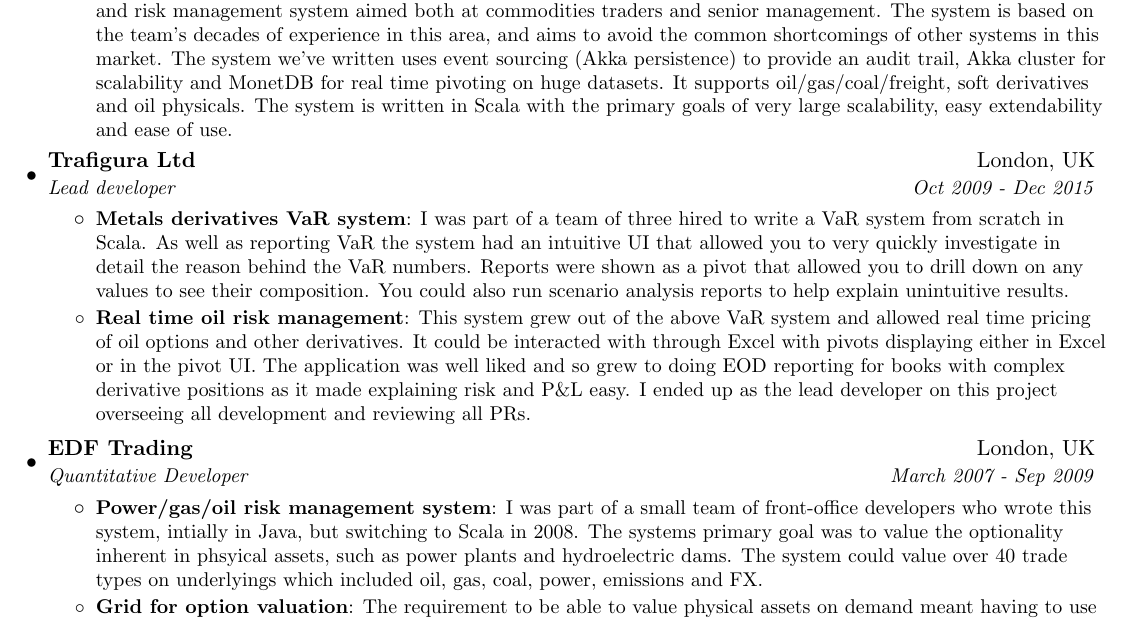
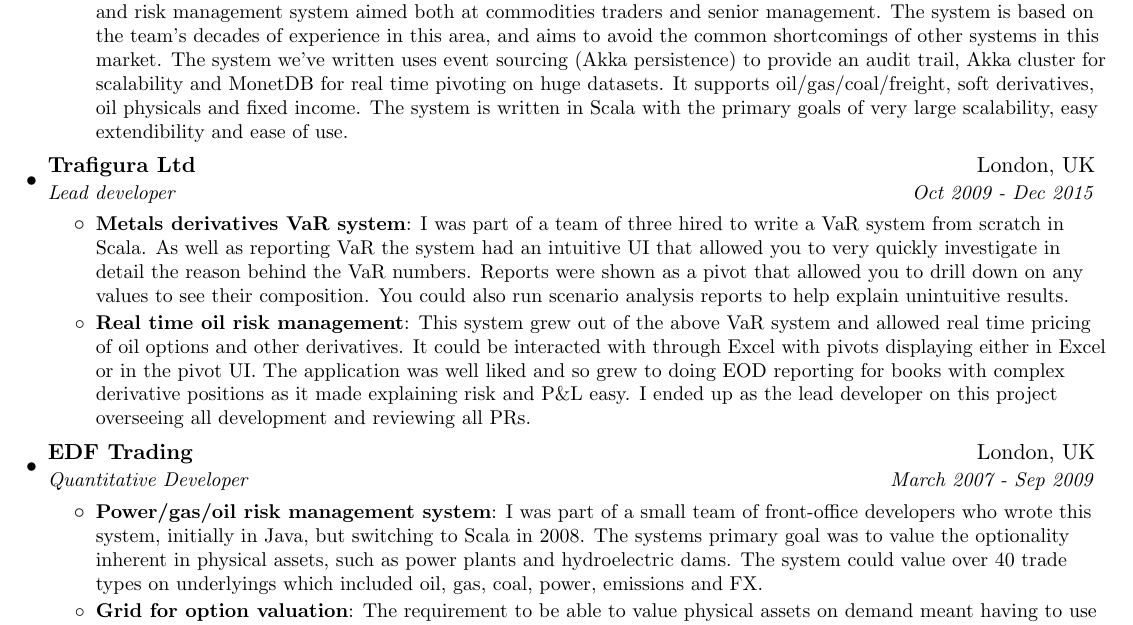
Before and after one commit to davidcorcoran/resume, a LaTeX CV (resume.tex): part of the page, cut so that both start at the same text. Compiled offline with pdfLaTeX.

Commit message:
sp fixes

```diff
--- a/resume.tex
+++ b/resume.tex
@@ -109,7 +109,7 @@
       {Developer}{Jan 2016 - present}
       \resumeItemListStart
         \resumeItem{CTRM system}
-        {Three ex-Trafigura colleagues and I started Topaz Technology. We are building a real time P\&L and risk management system aimed both at commodities traders and senior management. The system is based on the team's decades of experience in this area, and aims to avoid the common shortcomings of other systems in this market. The system we've written uses event sourcing (Akka persistence) to provide an audit trail, Akka cluster for scalability and MonetDB for real time pivoting on huge datasets. It supports oil/gas/coal/freight, soft derivatives and oil physicals. The system is written in Scala with the primary goals of very large scalability, easy extendability and ease of use.}
+        {Three ex-Trafigura colleagues and I started Topaz Technology. We are building a real time P\&L and risk management system aimed both at commodities traders and senior management. The system is based on the team's decades of experience in this area, and aims to avoid the common shortcomings of other systems in this market. The system we've written uses event sourcing (Akka persistence) to provide an audit trail, Akka cluster for scalability and MonetDB for real time pivoting on huge datasets. It supports oil/gas/coal/freight, soft derivatives, oil physicals and fixed income. The system is written in Scala with the primary goals of very large scalability, easy extendibility and ease of use.}
         \resumeItemListEnd
 
     \resumeSubheading
@@ -128,7 +128,7 @@
       {Quantitative Developer}{March 2007 - Sep 2009}
       \resumeItemListStart
         \resumeItem{Power/gas/oil risk management system}
-          {I was part of a small team of front-office developers who wrote this system, intially in Java, but switching to Scala in 2008. The systems primary goal was to value the optionality inherent in phsyical assets, such as power plants and hydroelectric dams. The system could value over 40 trade types on underlyings which included oil, gas, coal, power, emissions and FX.}
+          {I was part of a small team of front-office developers who wrote this system, initially in Java, but switching to Scala in 2008. The systems primary goal was to value the optionality inherent in physical assets, such as power plants and hydroelectric dams. The system could value over 40 trade types on underlyings which included oil, gas, coal, power, emissions and FX.}
 
         \resumeItem{Grid for option valuation}
 			{The requirement to be able to value physical assets on demand meant having to use a compute grid. We tried several commercial grid systems before writing our own as none of these met our requirements. The grid was written in Scala and had remote class loading, which meant no manual redeploying.}
```
Also changed, not shown: resume.tex (2 more changed lines).
